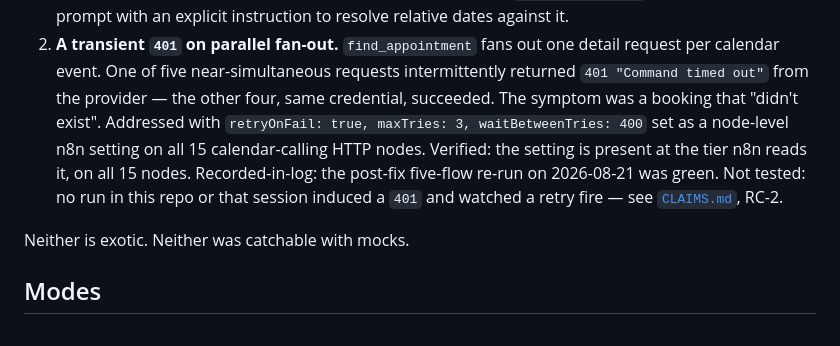
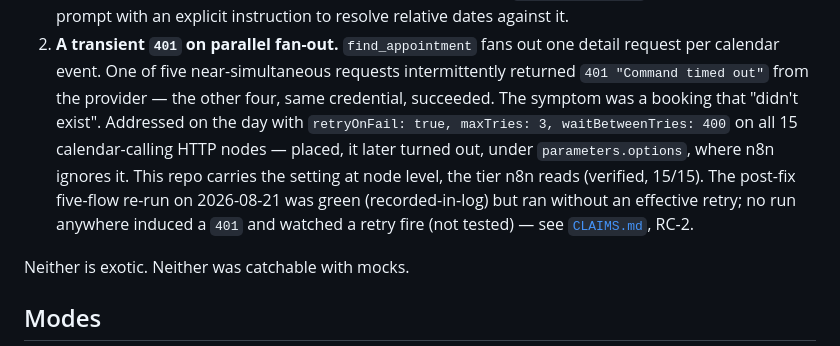
Before and after one commit to founder-felipe/ai-receptionist-lab, a Markdown page: README.md, the part around the change. Drawn GitHub-style.

```diff
--- a/README.md
+++ b/README.md
@@ -81,12 +81,13 @@ Both are the reason this repo exists as a lab rather than a slide.
    detail request per calendar event. One of five near-simultaneous requests
    intermittently returned `401 "Command timed out"` from the provider — the
    other four, same credential, succeeded. The symptom was a booking that
-   "didn't exist". Addressed with `retryOnFail: true, maxTries: 3,
-   waitBetweenTries: 400` set as a node-level n8n setting on all 15
-   calendar-calling HTTP nodes. Verified: the setting is present at the tier
-   n8n reads it, on all 15 nodes. Recorded-in-log: the post-fix five-flow
-   re-run on 2026-08-21 was green. Not tested: no run in this repo or that
-   session induced a `401` and watched a retry fire — see
+   "didn't exist". Addressed on the day with `retryOnFail: true, maxTries: 3,
+   waitBetweenTries: 400` on all 15 calendar-calling HTTP nodes — placed, it
+   later turned out, under `parameters.options`, where n8n ignores it. This
+   repo carries the setting at node level, the tier n8n reads (verified,
+   15/15). The post-fix five-flow re-run on 2026-08-21 was green
+   (recorded-in-log) but ran without an effective retry; no run anywhere
+   induced a `401` and watched a retry fire (not tested) — see
    [`CLAIMS.md`](./CLAIMS.md), RC-2.
 
 Neither is exotic. Neither was catchable with mocks.
```
Also changed, not shown: CLAIMS.md (+10 -5 lines), docs/verification-2026-08-21.md (+21 -12 lines).
